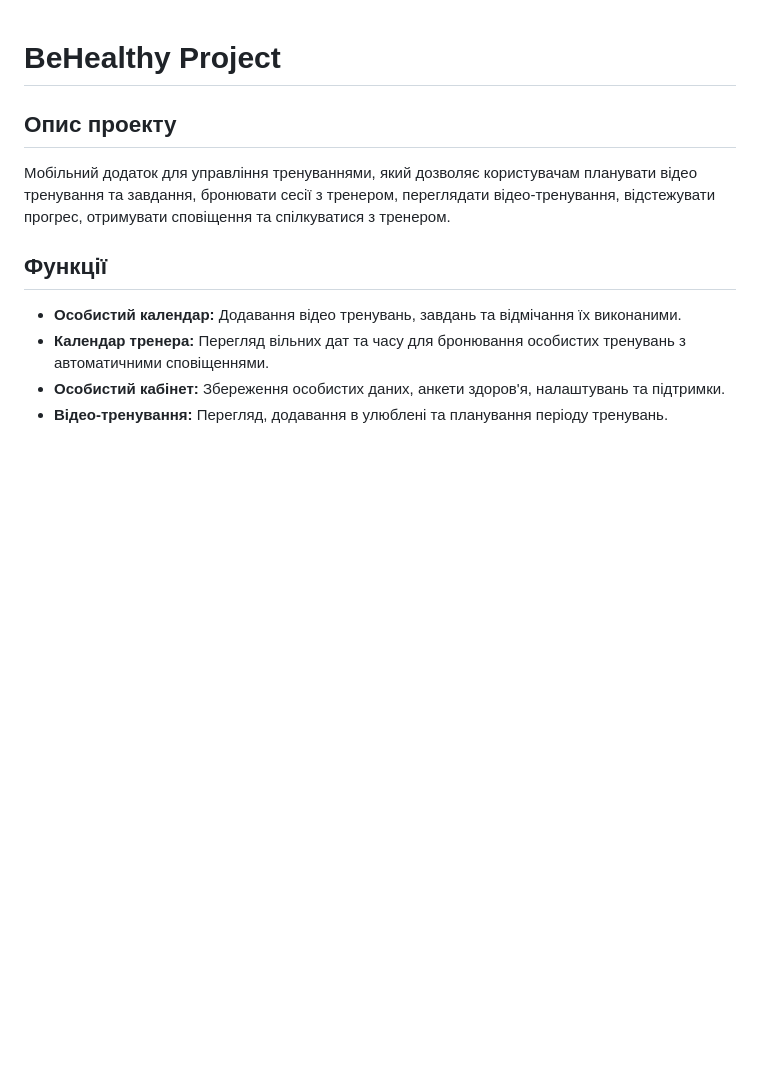
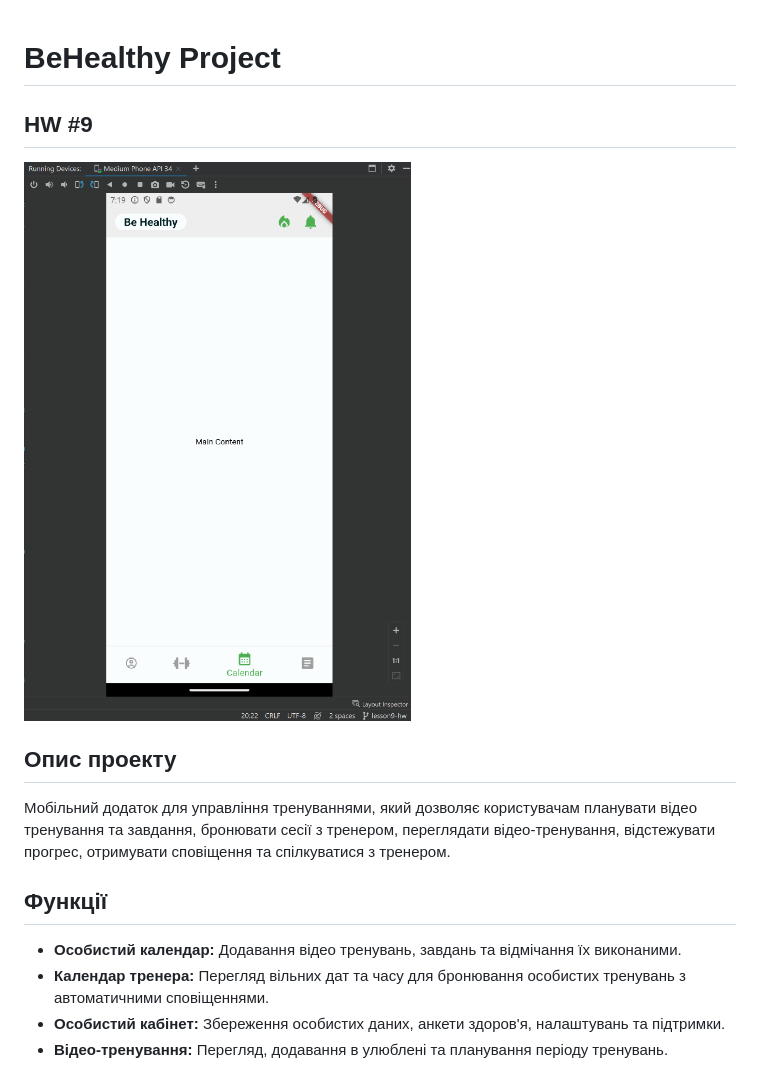
Before and after one commit to AnastasiiaRudch/behealthyproject, a Markdown page: README.md, the part around the change. GitHub-like rendering; pictures changed too: assets/images/home_screen.png (added); blank space fills up the shorter version.

Commit message:
Lesson 9 HW: AppBar, bottomNavigationBar, Themes

```diff
--- a/README.md
+++ b/README.md
@@ -1,4 +1,7 @@
 # BeHealthy Project
+
+## HW #9
+![AppBar, bottomNavigationBar](assets/images/home_screen.png)
 
 ## Опис проекту
 Мобільний додаток для управління тренуваннями, який дозволяє користувачам планувати відео тренування та завдання, бронювати сесії з тренером, переглядати відео-тренування, відстежувати прогрес, отримувати сповіщення та спілкуватися з тренером.
```
Also changed, not shown: 5 other files.
